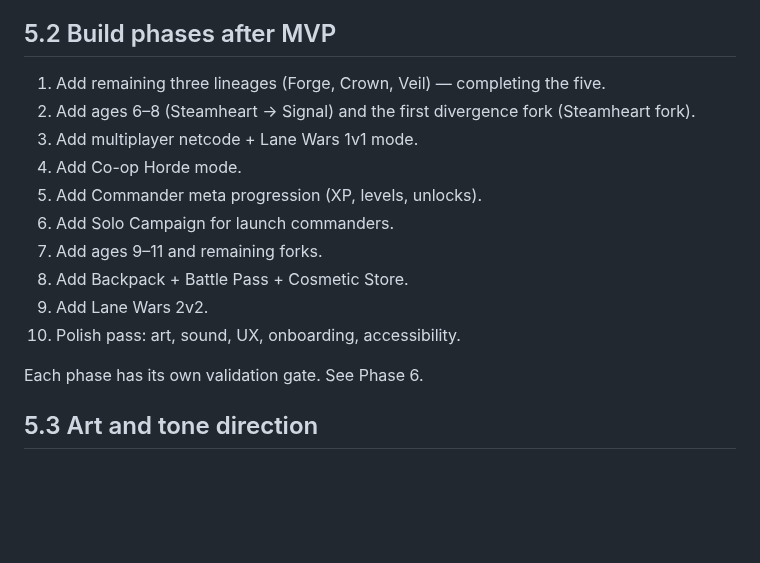
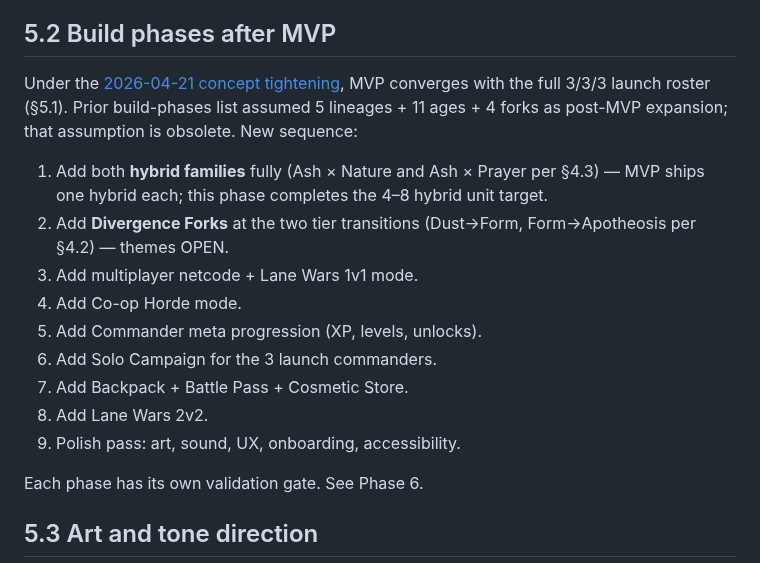
Before and after one commit to BossOfThem/TW.AtoA, a Markdown page: concept/phase-5.md, the part around the change. GitHub-like rendering; blank space fills up the shorter version.

Commit message:
cleanup: phase-5 §5.2 — build phases rewritten for 3/3/3 shape (Forge/Crown/Veil + ages 6-11 obsolete)

```diff
--- a/concept/phase-5.md
+++ b/concept/phase-5.md
@@ -30,16 +30,17 @@ If the MVP is fun, the vision works. If it is not fun, no amount of content adde
 
 ## 5.2 Build phases after MVP
 
-1. Add remaining three lineages (Forge, Crown, Veil) — completing the five.
-2. Add ages 6–8 (Steamheart → Signal) and the first divergence fork (Steamheart fork).
+Under the [2026-04-21 concept tightening](../decisions/2026-04-21-concept-tightening-3x3x3-dungeon-cosmology.md), MVP converges with the full 3/3/3 launch roster (§5.1). Prior build-phases list assumed 5 lineages + 11 ages + 4 forks as post-MVP expansion; that assumption is obsolete. New sequence:
+
+1. Add both **hybrid families** fully (Ash × Nature and Ash × Prayer per §4.3) — MVP ships one hybrid each; this phase completes the 4–8 hybrid unit target.
+2. Add **Divergence Forks** at the two tier transitions (Dust→Form, Form→Apotheosis per §4.2) — themes OPEN.
 3. Add multiplayer netcode + Lane Wars 1v1 mode.
 4. Add Co-op Horde mode.
 5. Add Commander meta progression (XP, levels, unlocks).
-6. Add Solo Campaign for launch commanders.
-7. Add ages 9–11 and remaining forks.
-8. Add Backpack + Battle Pass + Cosmetic Store.
-9. Add Lane Wars 2v2.
-10. Polish pass: art, sound, UX, onboarding, accessibility.
+6. Add Solo Campaign for the 3 launch commanders.
+7. Add Backpack + Battle Pass + Cosmetic Store.
+8. Add Lane Wars 2v2.
+9. Polish pass: art, sound, UX, onboarding, accessibility.
 
 Each phase has its own validation gate. See Phase 6.
 
```
